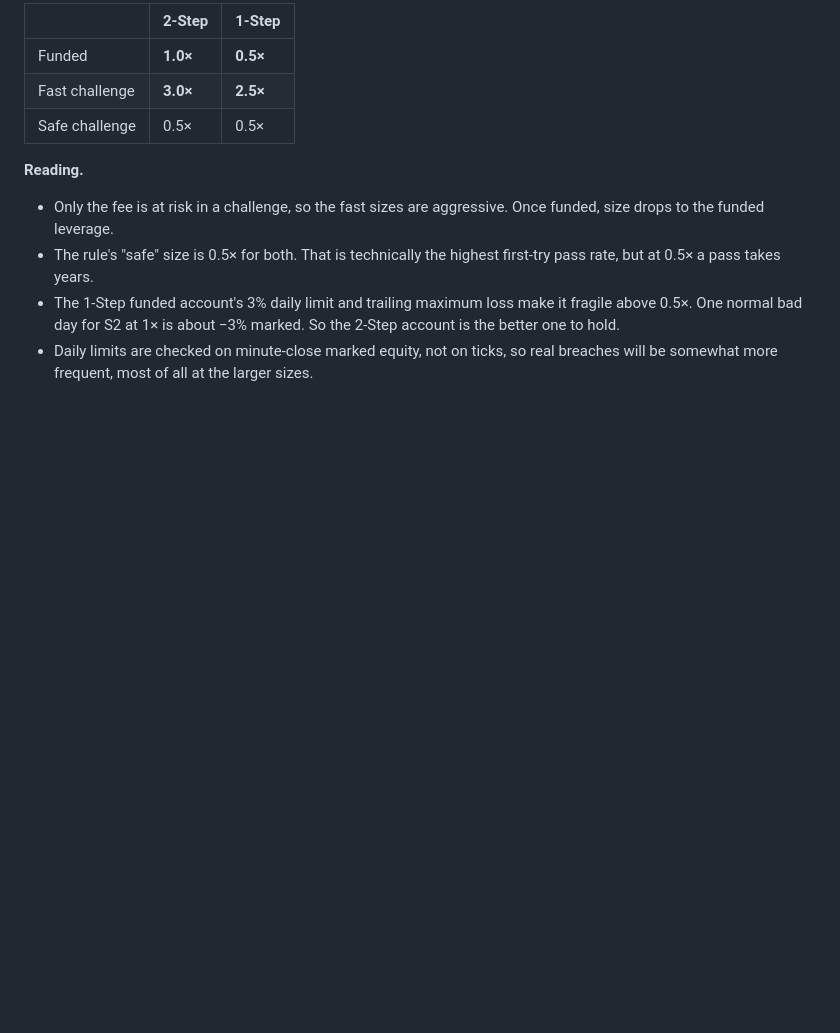
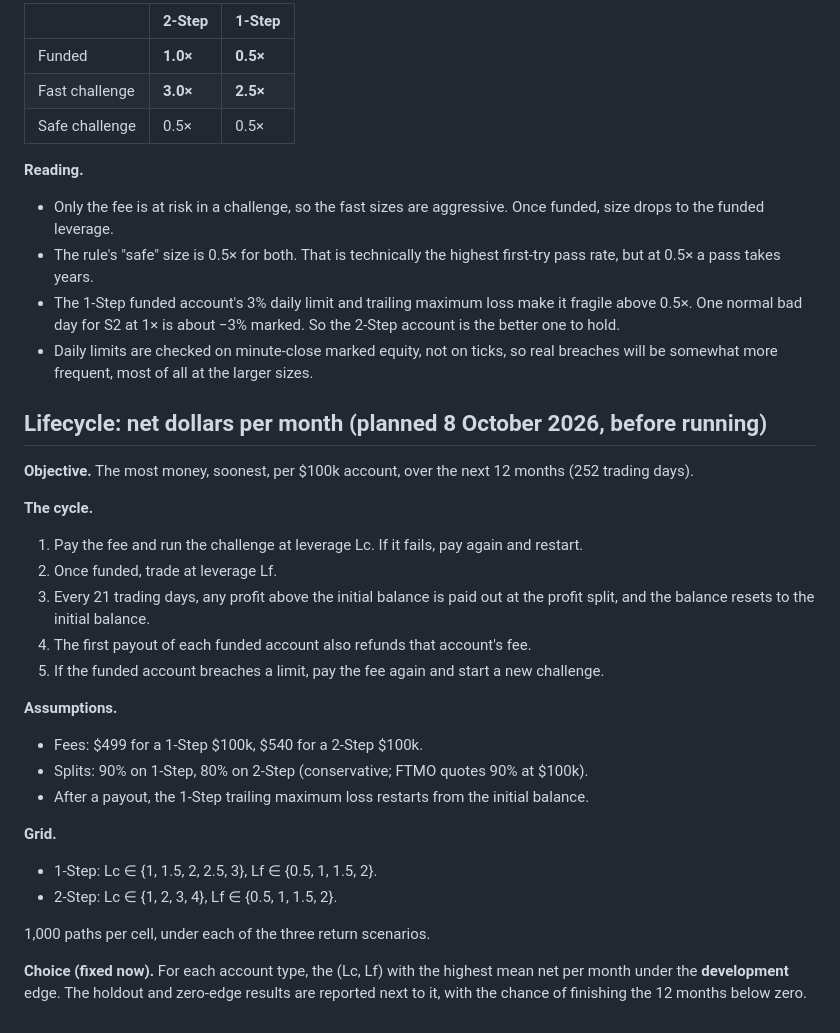
Before and after one commit to xantugs/trading-research, a Markdown page: docs/S2_FTMO_SIZING.md, the part around the change. Drawn GitHub-style; blank space fills up the shorter version.

Commit message:
Plan the 12-month FTMO lifecycle simulation for S2 (net dollars per month)

```diff
--- a/docs/S2_FTMO_SIZING.md
+++ b/docs/S2_FTMO_SIZING.md
@@ -89,3 +89,31 @@ All three scenarios are reported for every L.
   is the better one to hold.
 - Daily limits are checked on minute-close marked equity, not on ticks, so real breaches
   will be somewhat more frequent, most of all at the larger sizes.
+
+## Lifecycle: net dollars per month (planned 8 October 2026, before running)
+
+**Objective.** The most money, soonest, per $100k account, over the next 12 months
+(252 trading days).
+
+**The cycle.**
+1. Pay the fee and run the challenge at leverage Lc. If it fails, pay again and restart.
+2. Once funded, trade at leverage Lf.
+3. Every 21 trading days, any profit above the initial balance is paid out at the
+   profit split, and the balance resets to the initial balance.
+4. The first payout of each funded account also refunds that account's fee.
+5. If the funded account breaches a limit, pay the fee again and start a new challenge.
+
+**Assumptions.**
+- Fees: $499 for a 1-Step $100k, $540 for a 2-Step $100k.
+- Splits: 90% on 1-Step, 80% on 2-Step (conservative; FTMO quotes 90% at $100k).
+- After a payout, the 1-Step trailing maximum loss restarts from the initial balance.
+
+**Grid.**
+- 1-Step: Lc ∈ {1, 1.5, 2, 2.5, 3}, Lf ∈ {0.5, 1, 1.5, 2}.
+- 2-Step: Lc ∈ {1, 2, 3, 4}, Lf ∈ {0.5, 1, 1.5, 2}.
+
+1,000 paths per cell, under each of the three return scenarios.
+
+**Choice (fixed now).** For each account type, the (Lc, Lf) with the highest mean net per
+month under the **development** edge. The holdout and zero-edge results are reported next
+to it, with the chance of finishing the 12 months below zero.
```
